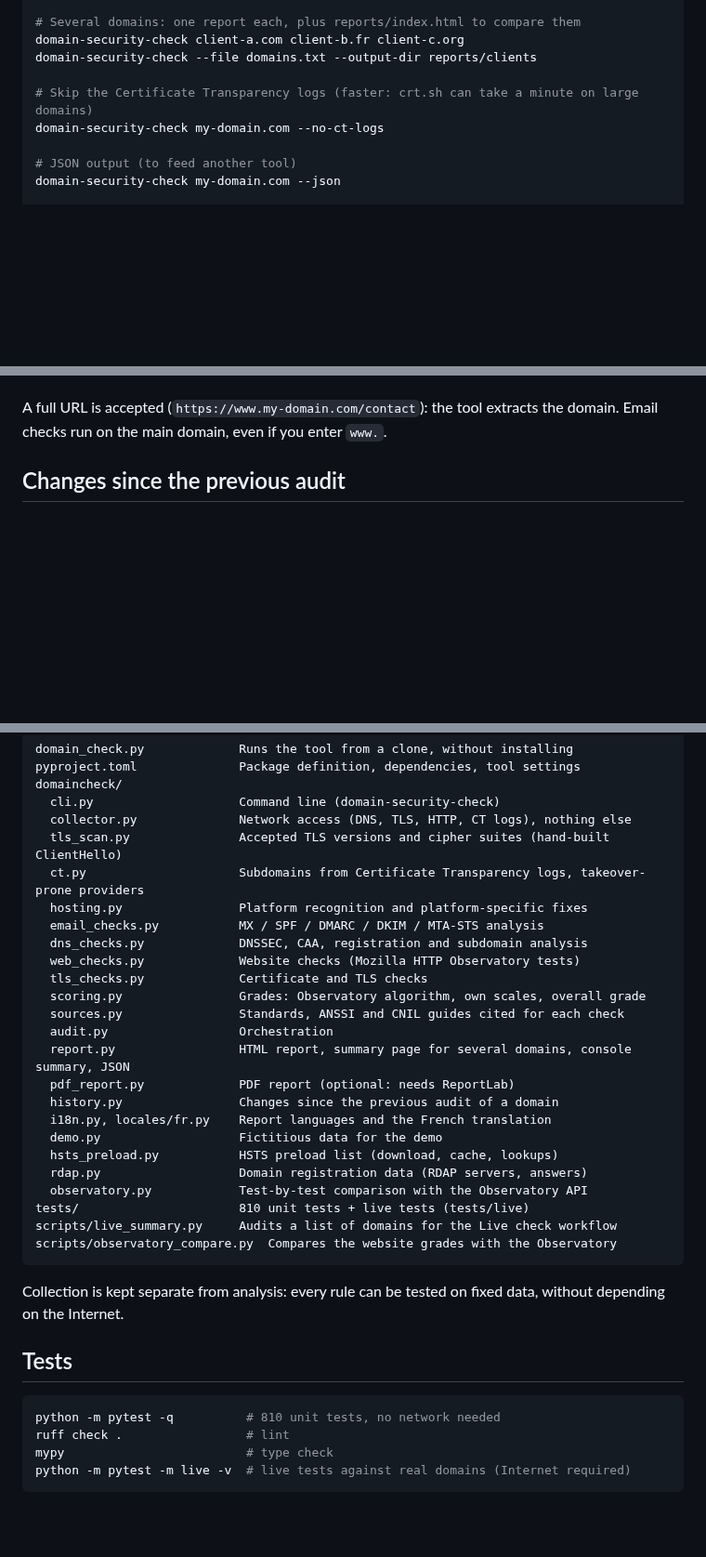
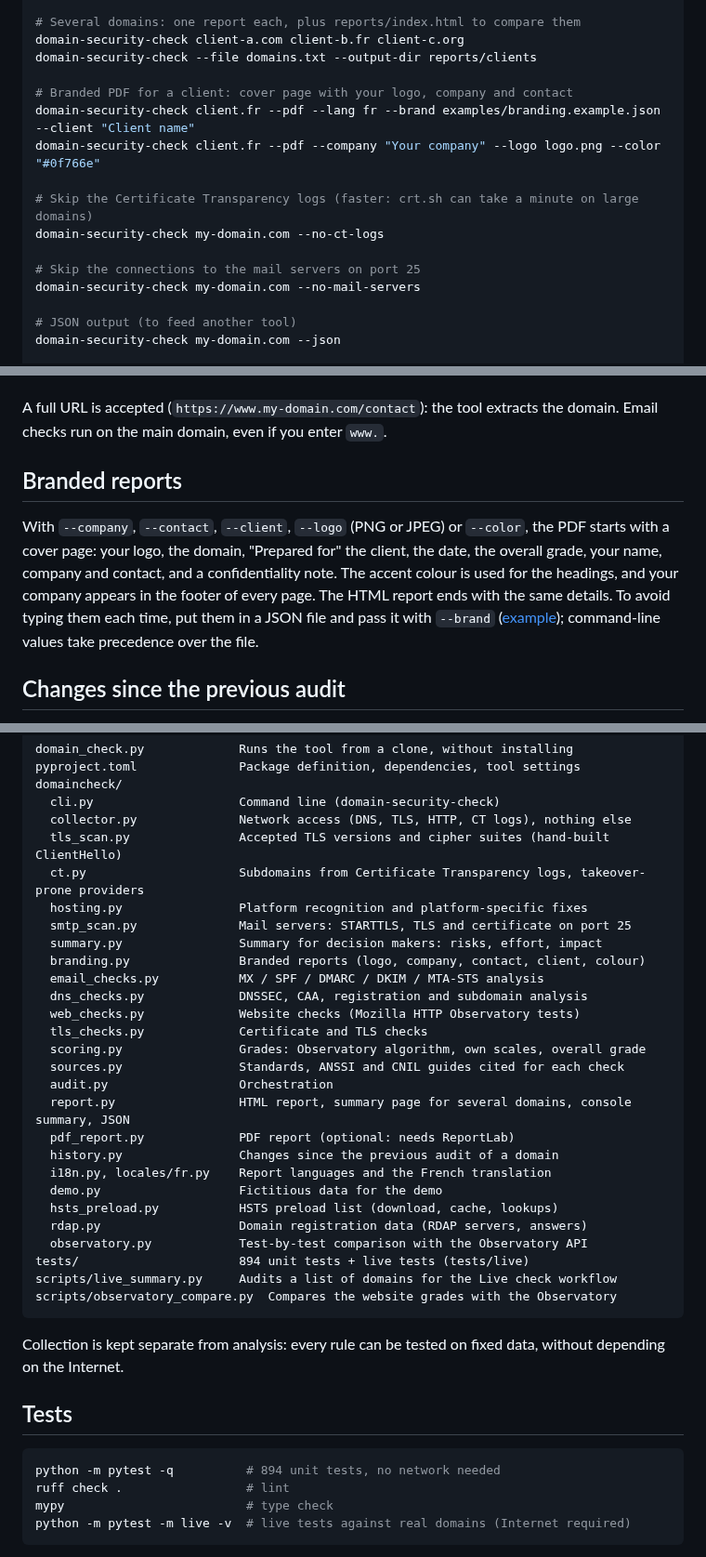
Before and after one commit to Ryarkhewas/domain-security-check, a Markdown page: README.md, 3 parts joined by grey strips. Shown at 93% size. Drawn GitHub-style; blank space fills up the shorter version.

````diff
--- a/README.md
+++ b/README.md
@@ -71,8 +73,15 @@ domain-security-check my-domain.com --lang fr
 domain-security-check client-a.com client-b.fr client-c.org
 domain-security-check --file domains.txt --output-dir reports/clients
 
+# Branded PDF for a client: cover page with your logo, company and contact
+domain-security-check client.fr --pdf --lang fr --brand examples/branding.example.json --client "Client name"
+domain-security-check client.fr --pdf --company "Your company" --logo logo.png --color "#0f766e"
+
 # Skip the Certificate Transparency logs (faster: crt.sh can take a minute on large domains)
 domain-security-check my-domain.com --no-ct-logs
+
+# Skip the connections to the mail servers on port 25
+domain-security-check my-domain.com --no-mail-servers
 
 # JSON output (to feed another tool)
 domain-security-check my-domain.com --json
@@ -86,6 +95,10 @@ A domain file has one domain per line; blank lines and `#` comments are ignored.
 `python -m domaincheck` works the same way, and so does `python domain_check.py` from a clone, without installing.
 
 A full URL is accepted (`https://www.my-domain.com/contact`): the tool extracts the domain. Email checks run on the main domain, even if you enter `www.`.
+
+## Branded reports
+
+With `--company`, `--contact`, `--client`, `--logo` (PNG or JPEG) or `--color`, the PDF starts with a cover page: your logo, the domain, "Prepared for" the client, the date, the overall grade, your name, company and contact, and a confidentiality note. The accent colour is used for the headings, and your company appears in the footer of every page. The HTML report ends with the same details. To avoid typing them each time, put them in a JSON file and pass it with `--brand` ([example](examples/branding.example.json)); command-line values take precedence over the file.
 
 ## Changes since the previous audit
 
@@ -178,6 +192,9 @@ domaincheck/
   tls_scan.py               Accepted TLS versions and cipher suites (hand-built ClientHello)
   ct.py                     Subdomains from Certificate Transparency logs, takeover-prone providers
   hosting.py                Platform recognition and platform-specific fixes
+  smtp_scan.py              Mail servers: STARTTLS, TLS and certificate on port 25
+  summary.py                Summary for decision makers: risks, effort, impact
+  branding.py               Branded reports (logo, company, contact, client, colour)
   email_checks.py           MX / SPF / DMARC / DKIM / MTA-STS analysis
   dns_checks.py             DNSSEC, CAA, registration and subdomain analysis
   web_checks.py             Website checks (Mozilla HTTP Observatory tests)
@@ -193,7 +210,7 @@ domaincheck/
   hsts_preload.py           HSTS preload list (download, cache, lookups)
   rdap.py                   Domain registration data (RDAP servers, answers)
   observatory.py            Test-by-test comparison with the Observatory API
-tests/                      810 unit tests + live tests (tests/live)
+tests/                      894 unit tests + live tests (tests/live)
 scripts/live_summary.py     Audits a list of domains for the Live check workflow
 scripts/observatory_compare.py  Compares the website grades with the Observatory
 ```
@@ -203,7 +220,7 @@ Collection is kept separate from analysis: every rule can be tested on fixed dat
 ## Tests
 
 ```bash
-python -m pytest -q          # 810 unit tests, no network needed
+python -m pytest -q          # 894 unit tests, no network needed
 ruff check .                 # lint
 mypy                         # type check
 python -m pytest -m live -v  # live tests against real domains (Internet required)
````
Also changed, not shown: other parts of README.md (+9 -5 lines), CHANGELOG.md (+5 -0 lines), examples/logo-example.png (added), examples/preview.png, 11 other files.
